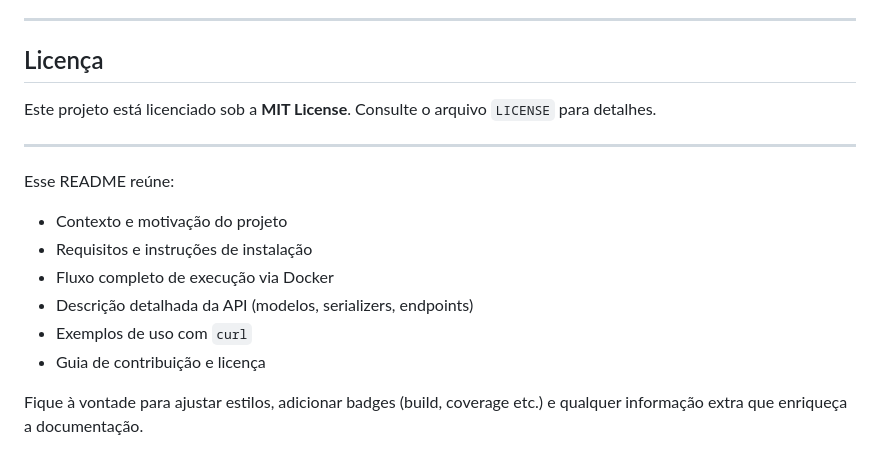
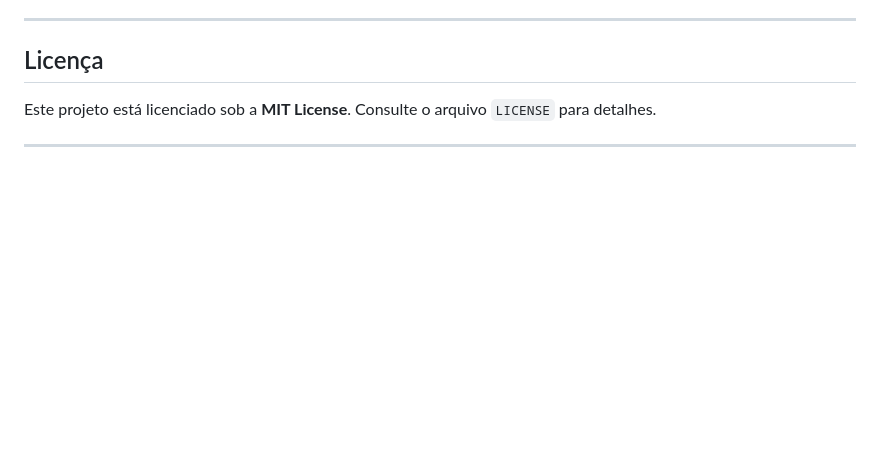
Before and after one commit to Vicenzo-Az/cstsi_2025-01_dbe2, a Markdown page: README.md, the part around the change. GitHub-like rendering; blank space fills up the shorter version.

Commit message:
refactor: README updated

```diff
--- a/README.md
+++ b/README.md
@@ -248,14 +248,3 @@ curl -X GET http://localhost:8000/api/v1/dashboards/ \
 Este projeto está licenciado sob a **MIT License**. Consulte o arquivo `LICENSE` para detalhes.
 
 ---
-
-Esse README reúne:
-
-- Contexto e motivação do projeto
-- Requisitos e instruções de instalação
-- Fluxo completo de execução via Docker
-- Descrição detalhada da API (modelos, serializers, endpoints)
-- Exemplos de uso com `curl`
-- Guia de contribuição e licença
-
-Fique à vontade para ajustar estilos, adicionar badges (build, coverage etc.) e qualquer informação extra que enriqueça a documentação.
```
